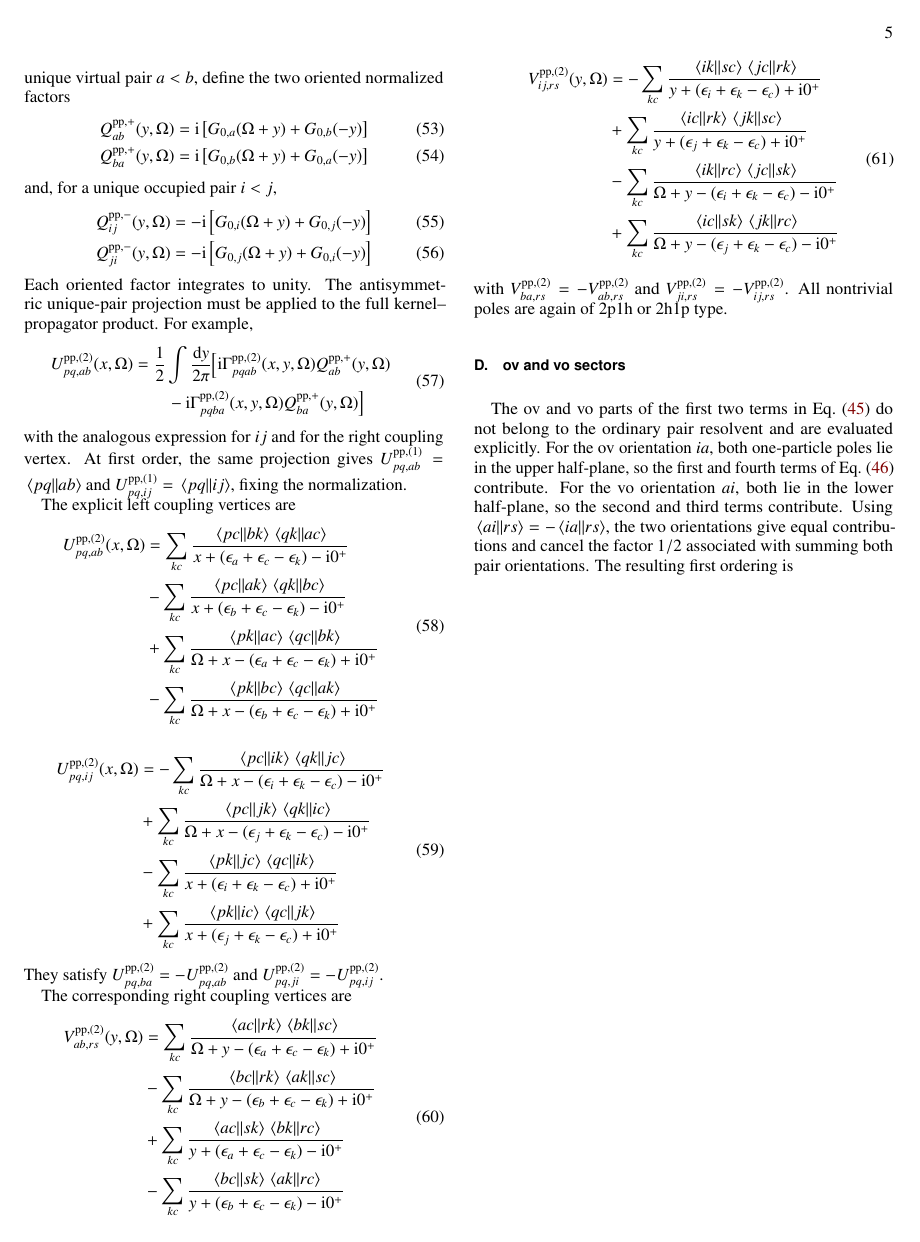
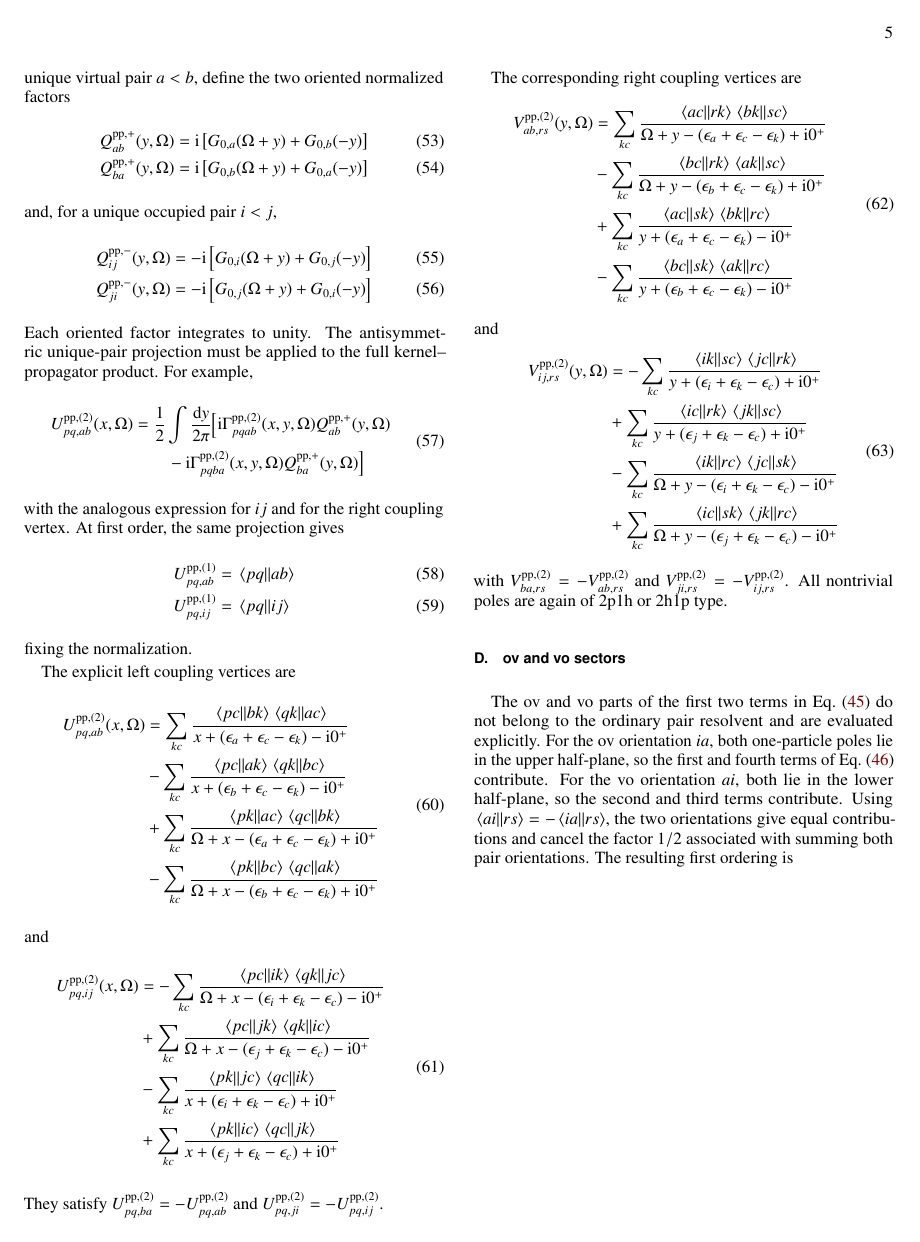
Before and after one commit to buralin/Perspective_G_Resummation, a LaTeX paper (notes/multiresolvent_third_order.tex): page 5 of 7. Compiled offline with pdfLaTeX.

```diff
--- a/notes/multiresolvent_third_order.tex
+++ b/notes/multiresolvent_third_order.tex
@@ -938,8 +938,12 @@
 \end{equation}
 with the analogous expression for $ij$ and for the right coupling vertex.
 At first order, the same projection gives
-$U_{pq,ab}^{\pp,(1)}=\mel{pq}{}{ab}$ and
-$U_{pq,ij}^{\pp,(1)}=\mel{pq}{}{ij}$, fixing the normalization.
+\begin{align}
+	U_{pq,ab}^{\pp,(1)} & = \mel{pq}{}{ab}
+	\\
+	U_{pq,ij}^{\pp,(1)} & = \mel{pq}{}{ij}
+\end{align}
+fixing the normalization.
 
 The explicit left coupling vertices are
 \begin{equation}
@@ -967,6 +971,7 @@
 \end{split}
 \label{eq:U_pp_second_ab}
 \end{equation}
+and
 \begin{equation}
 \begin{split}
 U_{pq,ij}^{\pp,(2)}(x,\Omega)
@@ -1023,6 +1028,7 @@
 \end{split}
 \label{eq:V_pp_second_ab}
 \end{equation}
+and
 \begin{equation}
 \begin{split}
 V_{ij,rs}^{\pp,(2)}(y,\Omega)
```
Also changed, not shown: notes/multiresolvent_third_order.tex (6 more changed lines).
